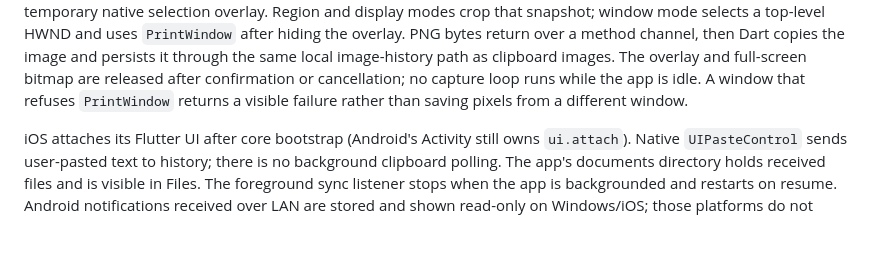
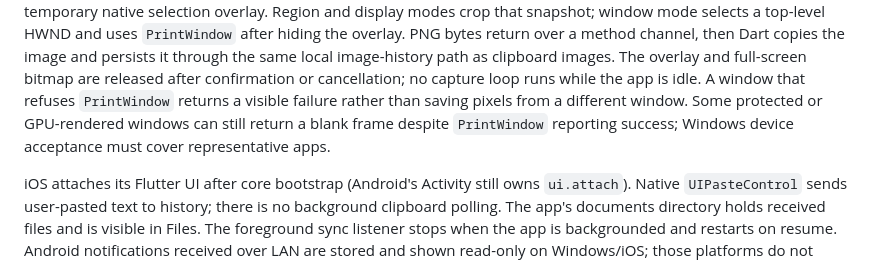
Before and after one commit to JunWeiUp/Clipy, a Markdown page: docs/ARCHITECTURE.md, the part around the change. GitHub-like rendering; blank space fills up the shorter version.

```diff
--- a/docs/ARCHITECTURE.md
+++ b/docs/ARCHITECTURE.md
@@ -66,7 +66,9 @@ over a method channel, then Dart copies the image and persists it through the
 same local image-history path as clipboard images. The overlay and full-screen
 bitmap are released after confirmation or cancellation; no capture loop runs
 while the app is idle. A window that refuses `PrintWindow` returns a visible
-failure rather than saving pixels from a different window.
+failure rather than saving pixels from a different window. Some protected or
+GPU-rendered windows can still return a blank frame despite `PrintWindow`
+reporting success; Windows device acceptance must cover representative apps.
 
 iOS attaches its Flutter UI after core bootstrap (Android's Activity still owns
 `ui.attach`). Native `UIPasteControl` sends user-pasted text to history; there is
```
Also changed, not shown: README.md (+1 -1 lines), README_ZH.md (+1 -1 lines).
